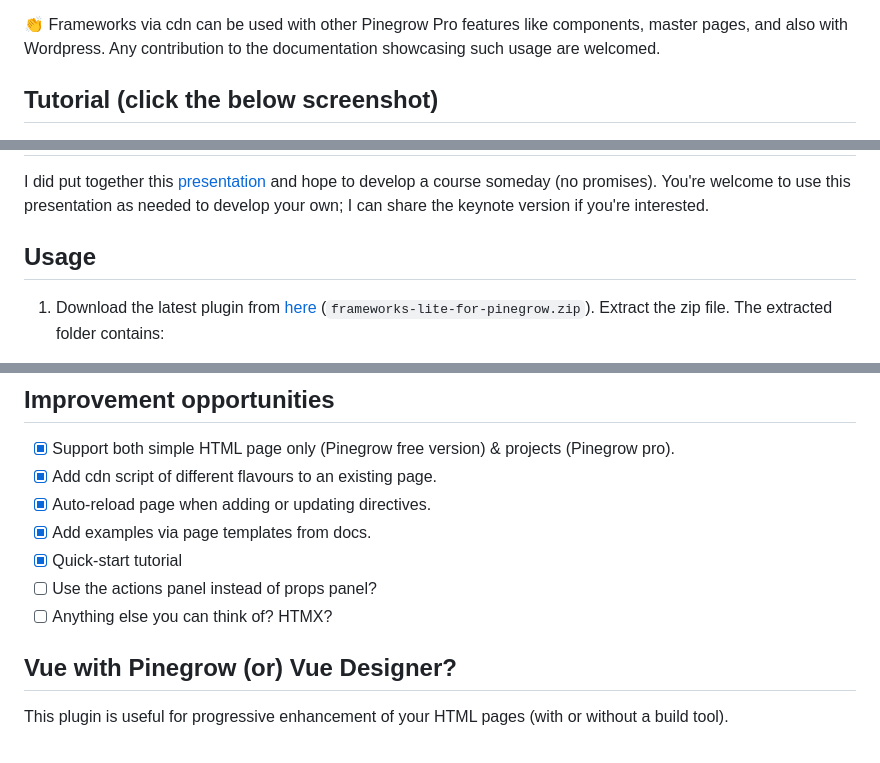
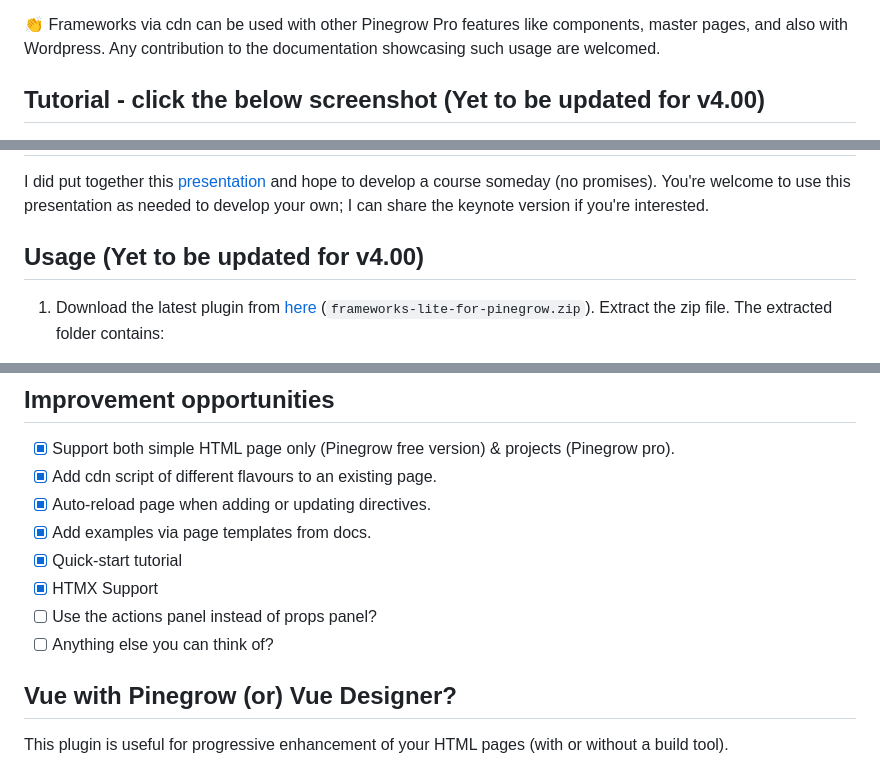
Before and after one commit to TechAkayy/frameworks-lite-for-pinegrow, a Markdown page: README.md, 3 parts joined by grey strips. Drawn GitHub-style.

```diff
--- a/README.md
+++ b/README.md
@@ -12,7 +12,7 @@ Currently supported frameworks - [Petite-Vue](https://github.com/vuejs/petite-vu
 
 👏 Frameworks via cdn can be used with other Pinegrow Pro features like components, master pages, and also with Wordpress. Any contribution to the documentation showcasing such usage are welcomed.
 
-## Tutorial (click the below screenshot)
+## Tutorial - click the below screenshot (Yet to be updated for v4.00)
 
 [![Watch the video](/screenshots/tutorial.png)](https://youtu.be/2MwVes_DJSw)
 
@@ -20,7 +20,7 @@ Currently supported frameworks - [Petite-Vue](https://github.com/vuejs/petite-vu
 
 I did put together this [presentation](https://techakayy.github.io/frameworks-lite-for-pinegrow/progressive-enhancement-hydration-with-vue-and-beyond.pdf) and hope to develop a course someday (no promises). You're welcome to use this presentation as needed to develop your own; I can share the keynote version if you're interested.
 
-## Usage
+## Usage (Yet to be updated for v4.00)
 
 1. Download the latest plugin from [here](https://github.com/techakayy/frameworks-lite-for-pinegrow/releases/latest) (`frameworks-lite-for-pinegrow.zip`). Extract the zip file. The extracted folder contains:
 
@@ -105,8 +105,9 @@ I did put together this [presentation](https://techakayy.github.io/frameworks-li
 - [x] Auto-reload page when adding or updating directives.
 - [x] Add examples via page templates from docs.
 - [x] Quick-start tutorial
+- [x] HTMX Support
 - [ ] Use the actions panel instead of props panel?
-- [ ] Anything else you can think of? HTMX?
+- [ ] Anything else you can think of?
 
 ## Vue with Pinegrow (or) Vue Designer?
 
```
